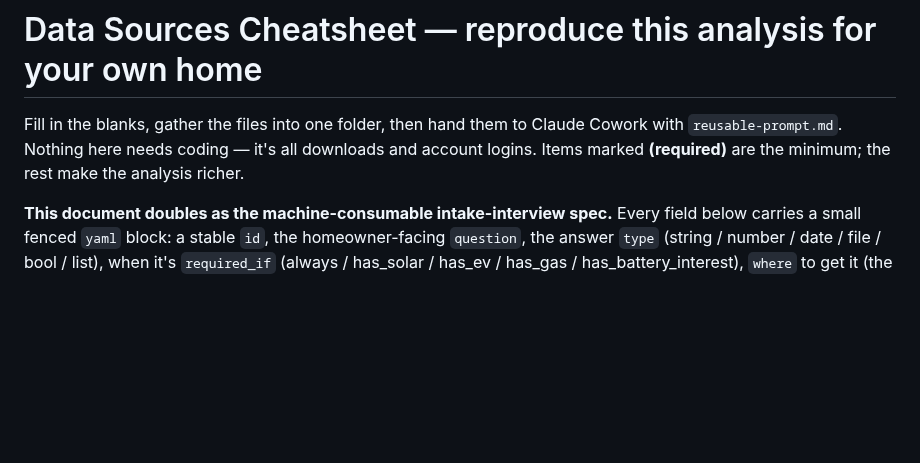
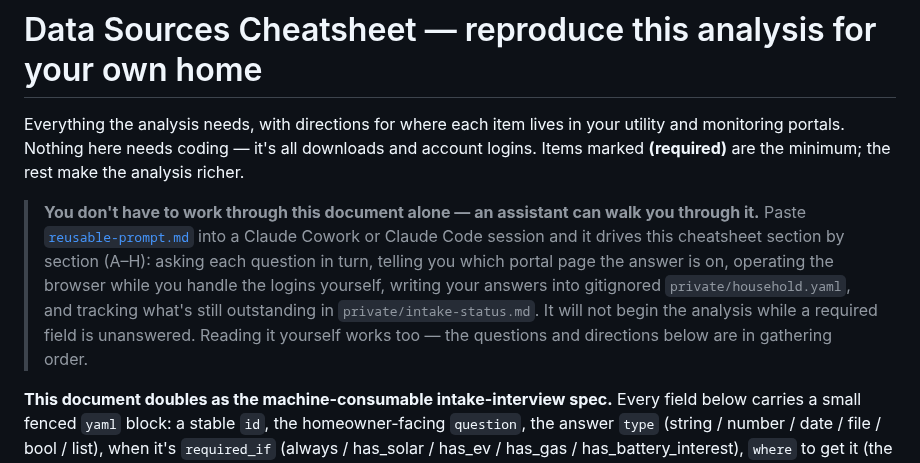
Before and after one commit to ookla-ariel-ride/SDGE-Analysis, a Markdown page: DATA-SOURCES-CHEATSHEET.md, the part around the change. GitHub-like rendering; blank space fills up the shorter version.

```diff
--- a/DATA-SOURCES-CHEATSHEET.md
+++ b/DATA-SOURCES-CHEATSHEET.md
@@ -1,8 +1,17 @@
 # Data Sources Cheatsheet — reproduce this analysis for your own home
 
-Fill in the blanks, gather the files into one folder, then hand them to Claude Cowork with
-`reusable-prompt.md`. Nothing here needs coding — it's all downloads and account logins.
-Items marked **(required)** are the minimum; the rest make the analysis richer.
+Everything the analysis needs, with directions for where each item lives in your utility and
+monitoring portals. Nothing here needs coding — it's all downloads and account logins. Items
+marked **(required)** are the minimum; the rest make the analysis richer.
+
+> **You don't have to work through this document alone — an assistant can walk you through
+> it.** Paste [`reusable-prompt.md`](reusable-prompt.md) into a Claude Cowork or Claude Code
+> session and it drives this cheatsheet section by section (A–H): asking each question in
+> turn, telling you which portal page the answer is on, operating the browser while you
+> handle the logins yourself, writing your answers into gitignored `private/household.yaml`,
+> and tracking what's still outstanding in `private/intake-status.md`. It will not begin the
+> analysis while a required field is unanswered. Reading it yourself works too — the
+> questions and directions below are in gathering order.
 
 **This document doubles as the machine-consumable intake-interview spec.** Every field below
 carries a small fenced `yaml` block: a stable `id`, the homeowner-facing `question`, the
```
Also changed, not shown: README.md (+3 -1 lines), TECHNICAL.md (+3 -3 lines).
